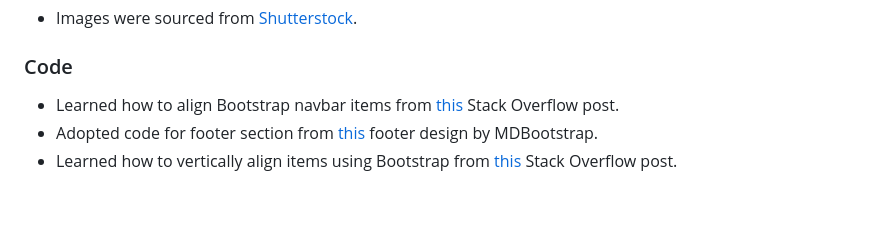
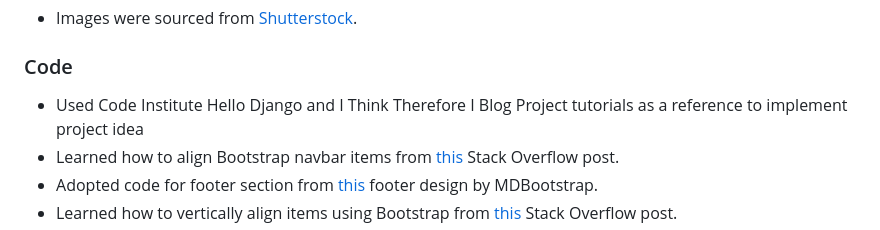
Before and after one commit to ip69719/ci-portfolio-four, a Markdown page: README.md, the part around the change. Rendered like a GitHub page; blank space fills up the shorter version.

Commit message:
docs: add CI Hello Django and  I Think Therefore I Blog to Credits section of README.md

```diff
--- a/README.md
+++ b/README.md
@@ -113,6 +113,7 @@ Agile approach has been applied to develop this application. GitHub [projects bo
 
 ### Code
 
+* Used Code Institute Hello Django and  I Think Therefore I Blog Project tutorials as a reference to implement project idea
 * Learned how to align Bootstrap navbar items from [this](https://stackoverflow.com/questions/41513463/bootstrap-align-navbar-items-to-the-right) Stack Overflow post.
 * Adopted code for footer section from [this](https://mdbootstrap.com/snippets/standard/mdbootstrap/2885120?view=side) footer design by MDBootstrap.
 * Learned how to vertically align items using Bootstrap from [this](https://stackoverflow.com/questions/42252443/vertical-align-center-in-bootstrap-4) Stack Overflow post.
```
